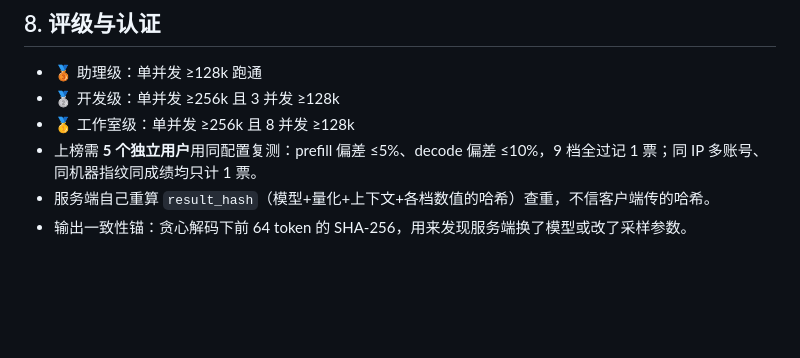
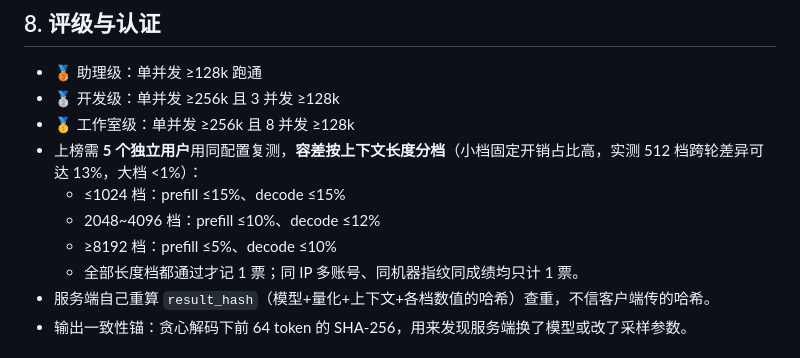
Before and after one commit to 2ndBossLin/chirpbench-client, a Markdown page: METHODOLOGY.md, the part around the change. Rendered like a GitHub page; blank space fills up the shorter version.

Commit message:
Retest tolerance by context length (512/1024 +-15%, 2k-4k +-10%, >=8k 5%)

```diff
--- a/METHODOLOGY.md
+++ b/METHODOLOGY.md
@@ -60,7 +60,11 @@
 - 🥉 助理级：单并发 ≥128k 跑通
 - 🥈 开发级：单并发 ≥256k 且 3 并发 ≥128k
 - 🥇 工作室级：单并发 ≥256k 且 8 并发 ≥128k
-- 上榜需 **5 个独立用户**用同配置复测：prefill 偏差 ≤5%、decode 偏差 ≤10%，9 档全过记 1 票；同 IP 多账号、同机器指纹同成绩均只计 1 票。
+- 上榜需 **5 个独立用户**用同配置复测，**容差按上下文长度分档**（小档固定开销占比高，实测 512 档跨轮差异可达 13%，大档 <1%）：
+  - ≤1024 档：prefill ≤15%、decode ≤15%
+  - 2048~4096 档：prefill ≤10%、decode ≤12%
+  - ≥8192 档：prefill ≤5%、decode ≤10%
+  - 全部长度档都通过才记 1 票；同 IP 多账号、同机器指纹同成绩均只计 1 票。
 - 服务端自己重算 `result_hash`（模型+量化+上下文+各档数值的哈希）查重，不信客户端传的哈希。
 - 输出一致性锚：贪心解码下前 64 token 的 SHA-256，用来发现服务端换了模型或改了采样参数。
 
```
